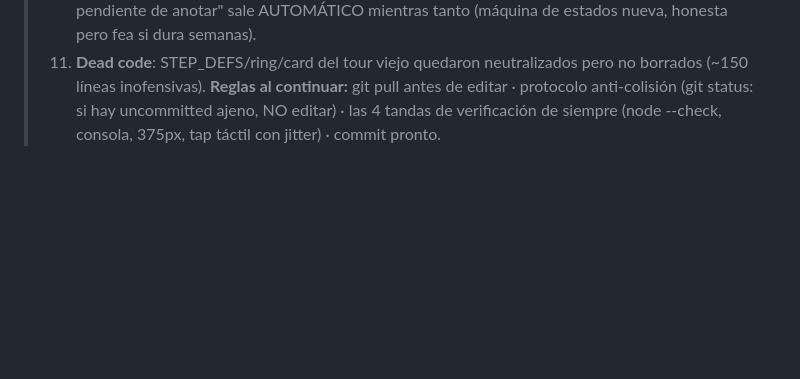
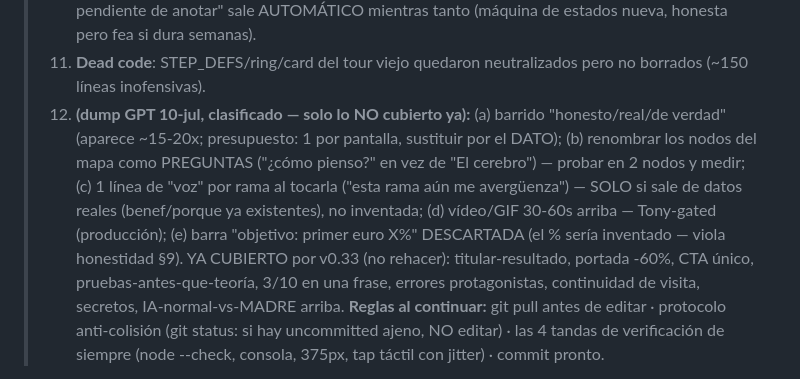
Before and after one commit to eltonylfgi-blip/cuaderno-madre, a Markdown page: CONTINUAR_AQUI.md, the part around the change. Rendered like a GitHub page; blank space fills up the shorter version.

Commit message:
docs: clasificacion del dump GPT 10-jul contra v0.33 (solo 4 items nuevos; 9 ya cubiertos)

```diff
--- a/CONTINUAR_AQUI.md
+++ b/CONTINUAR_AQUI.md
@@ -32,6 +32,14 @@
 >    del marcador (quitar class wait, poner ok/ko + pr-res con el resultado). El estado "⚖️ vencida — pendiente de
 >    anotar" sale AUTOMÁTICO mientras tanto (máquina de estados nueva, honesta pero fea si dura semanas).
 > 10. **Dead code**: STEP_DEFS/ring/card del tour viejo quedaron neutralizados pero no borrados (~150 líneas inofensivas).
+> 11. **(dump GPT 10-jul, clasificado — solo lo NO cubierto ya):** (a) barrido "honesto/real/de verdad"
+>    (aparece ~15-20x; presupuesto: 1 por pantalla, sustituir por el DATO); (b) renombrar los nodos del mapa
+>    como PREGUNTAS ("¿cómo pienso?" en vez de "El cerebro") — probar en 2 nodos y medir; (c) 1 línea de "voz"
+>    por rama al tocarla ("esta rama aún me avergüenza") — SOLO si sale de datos reales (benef/porque ya
+>    existentes), no inventada; (d) vídeo/GIF 30-60s arriba — Tony-gated (producción); (e) barra "objetivo:
+>    primer euro X%" DESCARTADA (el % sería inventado — viola honestidad §9).
+>    YA CUBIERTO por v0.33 (no rehacer): titular-resultado, portada -60%, CTA único, pruebas-antes-que-teoría,
+>    3/10 en una frase, errores protagonistas, continuidad de visita, secretos, IA-normal-vs-MADRE arriba.
 > **Reglas al continuar:** git pull antes de editar · protocolo anti-colisión (git status: si hay uncommitted ajeno, NO editar) ·
 > las 4 tandas de verificación de siempre (node --check, consola, 375px, tap táctil con jitter) · commit pronto.
 
```
